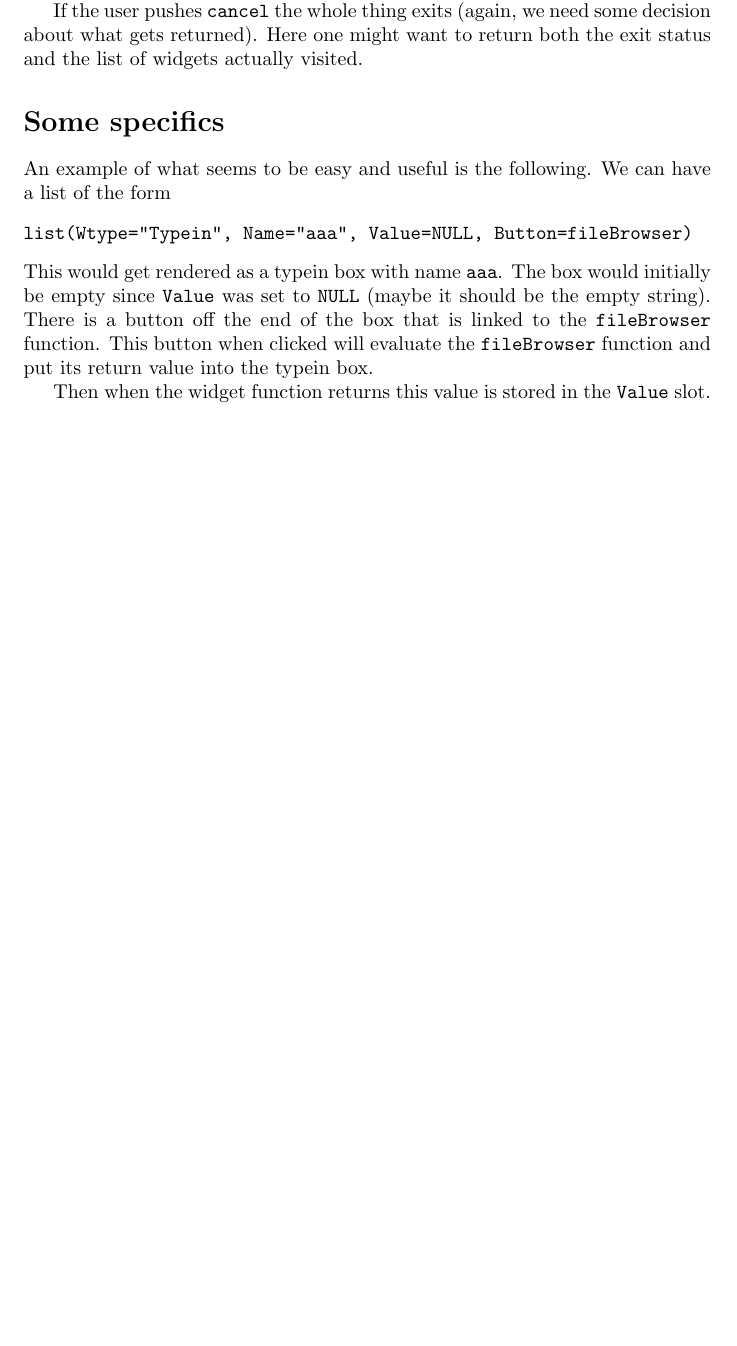
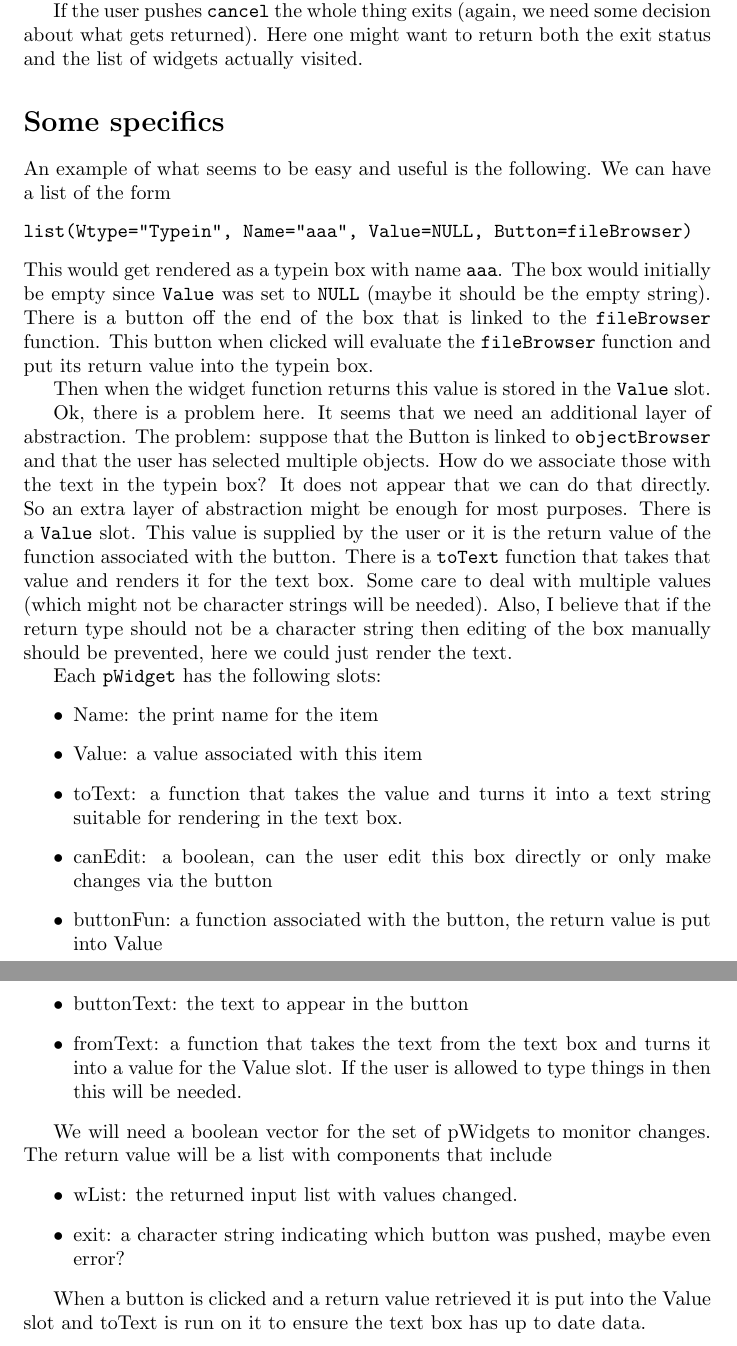
Before and after one commit to bioc/tkWidgets, a LaTeX document (inst/doc/widgetPlans.tex): part of page 2 of 2 before the commit and two parts of pages 2 and 3 of 3 after it, the two joined at a grey line, cut so that both start at the same text, the shorter picture padded with empty space. Compiled offline with pdfLaTeX.

Commit message:
modifying the widget plans doc
git-svn-id: file:///home/git/hedgehog.fhcrc.org/bioconductor/trunk/madman/Rpacks/tkWidgets@798 bc3139a8-67e5-0310-9ffc-ced21a209358

```diff
--- a/inst/doc/widgetPlans.tex
+++ b/inst/doc/widgetPlans.tex
@@ -86,4 +86,50 @@ and put its return value into the typein box.
 Then when the widget function returns this value is stored in the
 \verb+Value+ slot.
 
+Ok, there is a problem here. It seems that we need an additional layer
+of abstraction.
+The problem: suppose that the Button is linked to \verb+objectBrowser+
+and that the user has selected multiple objects. How do we associate
+those with the text in the typein box?
+It does not appear that we can do that directly.
+So an extra layer of abstraction might be enough for most purposes.
+There is a \verb+Value+ slot. This value is supplied by the user or
+it is the return value of the function associated with the button.
+There is a \verb+toText+ function that takes that value and renders it
+for the text box.
+Some care to deal with multiple values (which might not be character
+strings will be needed).
+Also, I believe that if the return type should not be a character
+string then editing of the box manually should be prevented, here we
+could just render the text.
+
+Each \verb+pWidget+ has the following slots:
+\begin{itemize}
+\item Name: the print name for the item
+\item Value: a value associated with this item
+\item toText: a function that takes the value and turns it into a text
+  string suitable for rendering in the text box.
+\item canEdit: a boolean, can the user edit this box directly or only
+  make changes via the button
+\item buttonFun: a function associated with the button, the return
+  value is put into Value
+\item buttonText: the text to appear in the button
+\item fromText: a function that takes the text from the text box and
+  turns it into a value for the Value slot. If the user is allowed to
+  type things in then this will be needed.
+\end{itemize}
+
+We will need a boolean vector for the set of pWidgets to monitor
+changes.
+The return value will be a list with components that include
+\begin{itemize}
+\item wList: the returned input list with values changed.
+\item exit: a character string indicating which button was pushed,
+  maybe even error?
+\end{itemize}
+
+When a button is clicked and a return value retrieved it is put into
+the Value slot and toText is run on it to ensure the text box has up
+to date data.
+
 \end{document}
```
